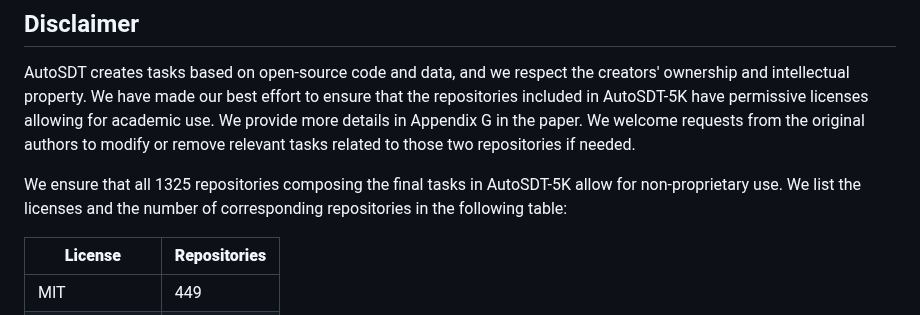
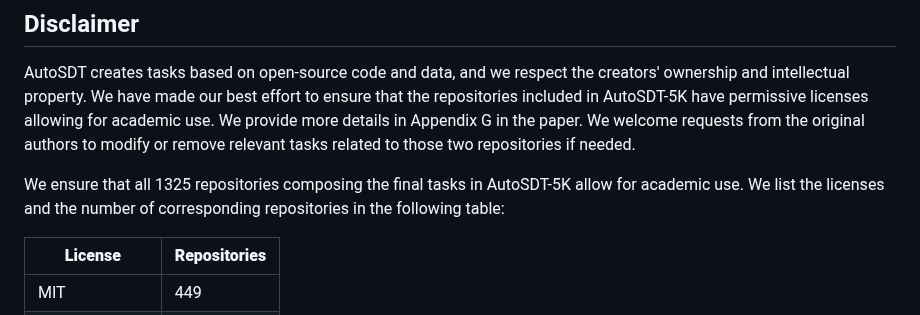
Before and after one commit to OSU-NLP-Group/AutoSDT, a Markdown page: README.md, the part around the change. Drawn GitHub-style.

```diff
--- a/README.md
+++ b/README.md
@@ -114,7 +114,7 @@ to compute the final results.
 
 AutoSDT creates tasks based on open-source code and data, and we respect the creators' ownership and intellectual property. We have made our best effort to ensure that the repositories included in AutoSDT-5K have permissive licenses allowing for academic use. We provide more details in Appendix G in the paper. We welcome requests from the original authors to modify or remove relevant tasks related to those two repositories if needed.
 
-We ensure that all 1325 repositories composing the final tasks in AutoSDT-5K allow for non-proprietary use. We list the licenses and the number of corresponding repositories in the following table:
+We ensure that all 1325 repositories composing the final tasks in AutoSDT-5K allow for academic use. We list the licenses and the number of corresponding repositories in the following table:
 
 | **License**      | **Repositories** |
 |------------------|------------------|
```
